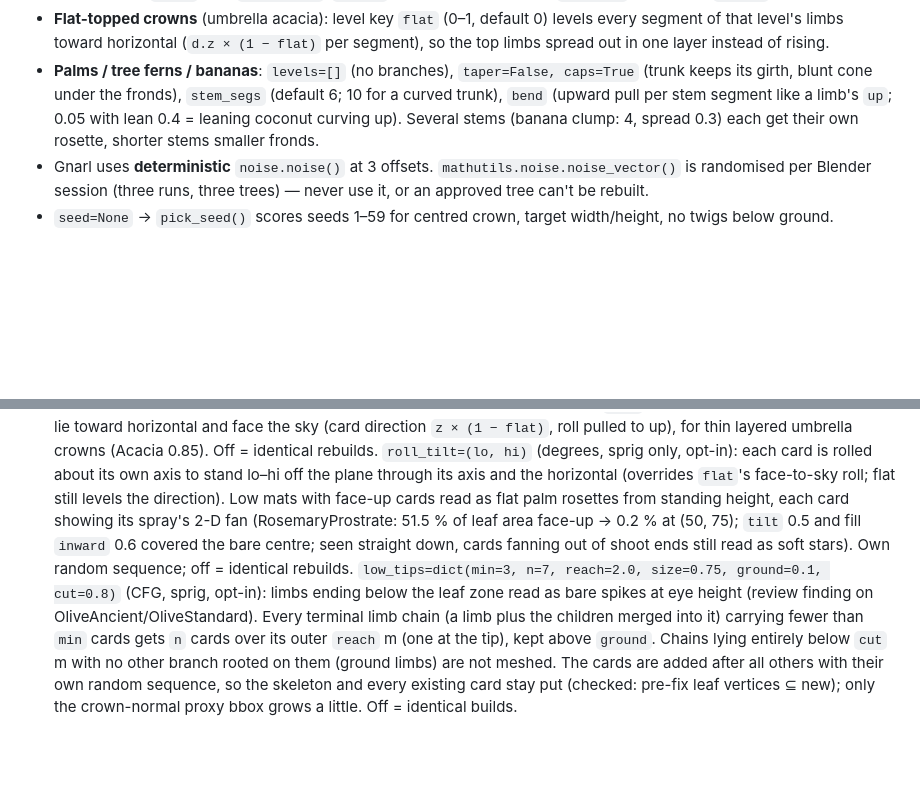
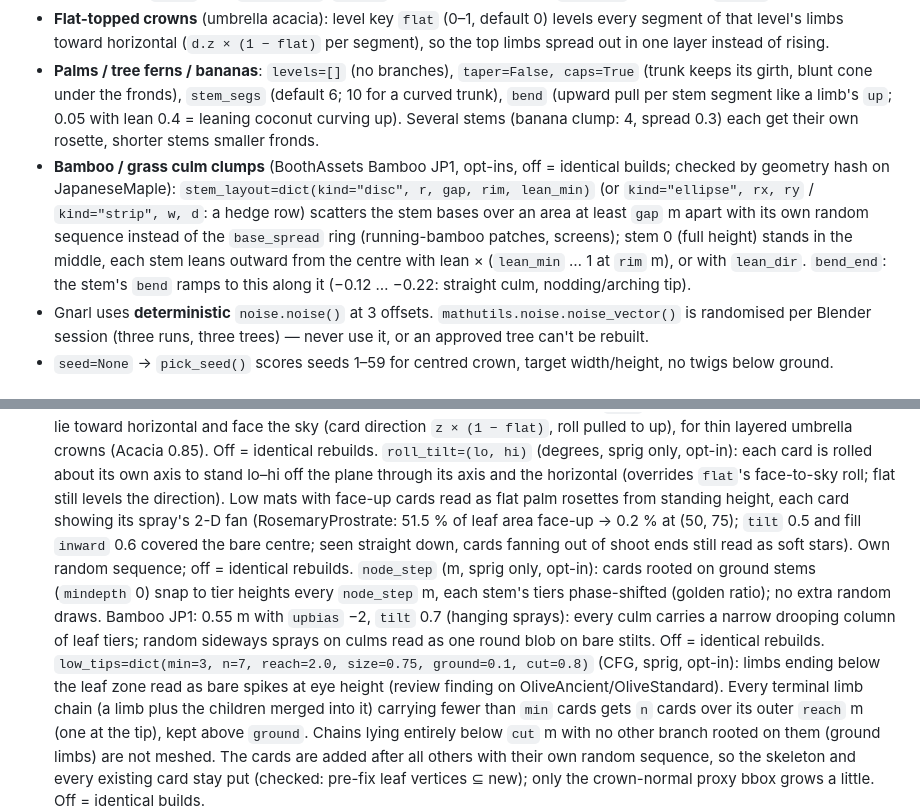
Before and after one commit to tsuseki/Agentic-VRChat-World-Development-Kit, a Markdown page: skills/lowpoly-tree-generation/SKILL.md, 2 parts joined by grey strips. GitHub-like rendering; blank space fills up the shorter version.

Commit message:
lowpoly-tree-generation SKILL: document bamboo opt-ins stem_layout, bend_end, node_step

```diff
--- a/skills/lowpoly-tree-generation/SKILL.md
+++ b/skills/lowpoly-tree-generation/SKILL.md
@@ -55,6 +55,7 @@ The build prints `STAT` lines (tris, bounds, bark UV stretch, card attach error,
 - **Conifers** (spruce, fir, sugi, hinoki): one straight full-height stem with `taper=True`, `len_taper` ≈ 0.97 (cone), limbs on `levels[0]` with `whorl=k` (k limbs per height, evenly around, each whorl turned at random), `ang_end` (the `ang` range moves to this one from `at[0]` to `at[1]`: 98–112° drooping low limbs, 55–70° rising top ones), `up_end` (the `up` bias ramps to it along each limb: −0.25 = drooping tips), `segs` (limb segments, default 4 / 3; `segs=3` keeps 56 limbs at 1.9k bark). Cards: `sprig` with `mindepth=1`, `upbias` −0.6 (hanging sprays), `size_top` 0.3 (spire), `ground` 0.15.
 - **Flat-topped crowns** (umbrella acacia): level key `flat` (0–1, default 0) levels every segment of that level's limbs toward horizontal (`d.z × (1 − flat)` per segment), so the top limbs spread out in one layer instead of rising.
 - **Palms / tree ferns / bananas**: `levels=[]` (no branches), `taper=False, caps=True` (trunk keeps its girth, blunt cone under the fronds), `stem_segs` (default 6; 10 for a curved trunk), `bend` (upward pull per stem segment like a limb's `up`; 0.05 with lean 0.4 = leaning coconut curving up). Several stems (banana clump: 4, spread 0.3) each get their own rosette, shorter stems smaller fronds.
+- **Bamboo / grass culm clumps** (BoothAssets Bamboo JP1, opt-ins, off = identical builds; checked by geometry hash on JapaneseMaple): `stem_layout=dict(kind="disc", r, gap, rim, lean_min)` (or `kind="ellipse", rx, ry` / `kind="strip", w, d`: a hedge row) scatters the stem bases over an area at least `gap` m apart with its own random sequence instead of the `base_spread` ring (running-bamboo patches, screens); stem 0 (full height) stands in the middle, each stem leans outward from the centre with lean × (`lean_min` … 1 at `rim` m), or with `lean_dir`. `bend_end`: the stem's `bend` ramps to this along it (−0.12 … −0.22: straight culm, nodding/arching tip).
 - Gnarl uses **deterministic** `noise.noise()` at 3 offsets. `mathutils.noise.noise_vector()` is randomised per Blender session (three runs, three trees) — never use it, or an approved tree can't be rebuilt.
 - `seed=None` → `pick_seed()` scores seeds 1–59 for centred crown, target width/height, no twigs below ground.
 
@@ -70,6 +71,7 @@ Material index 1, quads (or 2-quad V-folded cards, `fold` 0.08–0.1). Modes:
 - `sprig` (olives, best result): every card's atlas stem-base point lands **exactly** on a branch axis (`sprig_card` + atlas JSON), every terminal end above `minz` gets a card, then `fill.frac` (≈0.45) of cards on inner limbs leaning to the crown axis to close gaps between clumps. 380–630 cards, size 0.75–0.85 m.
   `flat` (0–1, default 0, sprig only): cards lie toward horizontal and face the sky (card direction `z × (1 − flat)`, roll pulled to up), for thin layered umbrella crowns (Acacia 0.85). Off = identical rebuilds.
   `roll_tilt=(lo, hi)` (degrees, sprig only, opt-in): each card is rolled about its own axis to stand lo–hi off the plane through its axis and the horizontal (overrides `flat`'s face-to-sky roll; flat still levels the direction). Low mats with face-up cards read as flat palm rosettes from standing height, each card showing its spray's 2-D fan (RosemaryProstrate: 51.5 % of leaf area face-up → 0.2 % at (50, 75); `tilt` 0.5 and fill `inward` 0.6 covered the bare centre; seen straight down, cards fanning out of shoot ends still read as soft stars). Own random sequence; off = identical rebuilds.
+  `node_step` (m, sprig only, opt-in): cards rooted on ground stems (`mindepth` 0) snap to tier heights every `node_step` m, each stem's tiers phase-shifted (golden ratio); no extra random draws. Bamboo JP1: 0.55 m with `upbias` −2, `tilt` 0.7 (hanging sprays): every culm carries a narrow drooping column of leaf tiers; random sideways sprays on culms read as one round blob on bare stilts. Off = identical rebuilds.
   `low_tips=dict(min=3, n=7, reach=2.0, size=0.75, ground=0.1, cut=0.8)` (CFG, sprig, opt-in): limbs ending below the leaf zone read as bare spikes at eye height (review finding on OliveAncient/OliveStandard). Every terminal limb chain (a limb plus the children merged into it) carrying fewer than `min` cards gets `n` cards over its outer `reach` m (one at the tip), kept above `ground`. Chains lying entirely below `cut` m with no other branch rooted on them (ground limbs) are not meshed. The cards are added after all others with their own random sequence, so the skeleton and every existing card stay put (checked: pre-fix leaf vertices ⊆ new); only the crown-normal proxy bbox grows a little. Off = identical builds.
 - `twig` (maple, birch): cards along depth≥1 twigs above `minz`, pointing outward (`out`) with vertical range `upr` (negative = hanging).
 - `ellipsoid` (ficus, stone pine flattened `rad=(2.45,2.45,0.5)`), `spindle` (cypress profile with `peak`). Spindle opt-ins (off = identical builds): `profile="cone"` (clipped topiary cone: rounded base up to `peak`, straight sides to the tip), `shell=(0.7, 1.0)` (radial depth range of the cards, × profile radius), `tangent` (0–1: cards lie up the profile slope and face out, as for `ellipsoid`). BayLaurelCone: `profile="cone", peak=0.03, shell=(0.88, 1.0), tangent=0.6`, proxy `cone`. Ellipsoid opt-ins (off = identical builds): `lumps=dict(amp, size)` (shell radius × 1 + amp·noise over `size` m: a bumpy natural outline instead of a perfect egg), `parts=[dict(c, rad, size=1.0), …]` (several overlapping shells, each card picks one by surface area with its own random sequence; `size` scales that shell's cards: multi-domed crowns, small sucker clumps at the base; the top-level `c`/`rad` are still required, unused). `ground` (spindle/ellipsoid, opt-in): a card reaching below it is lifted until it clears (bushes whose shell sits near the ground). Opaque crowns (bay, cypress): a short visible trunk/stems ending inside the shell, no hidden limbs.
```
